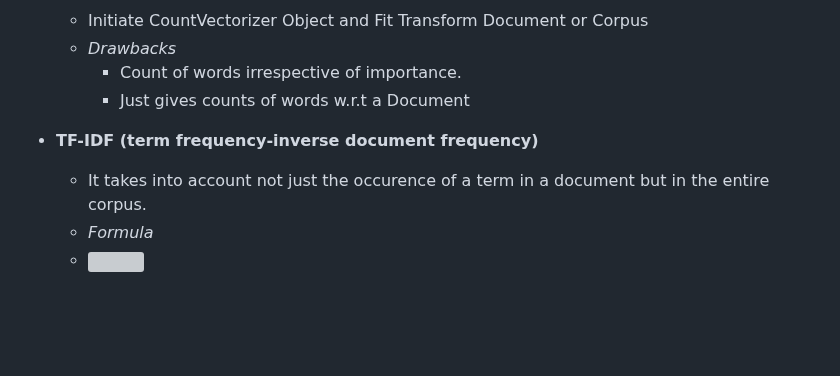
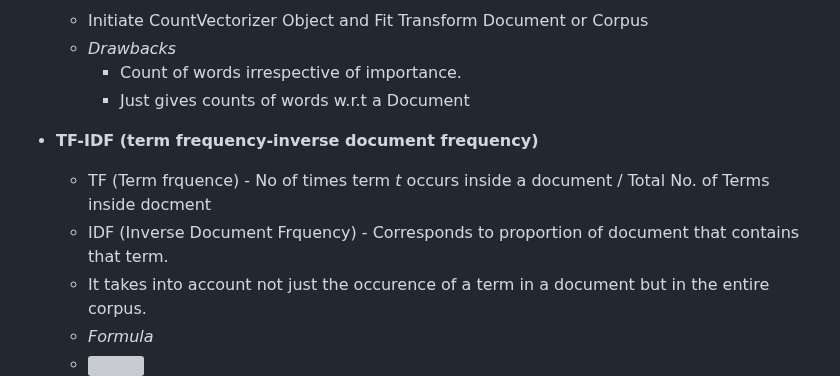
Before and after one commit to MominAhmedShaikh/Natural-Language-Processing, a Markdown page: Text Classification/README.md, the part around the change. Rendered like a GitHub page; blank space fills up the shorter version; grey boxes are pictures that could not be loaded.

```diff
--- a/Text Classification/README.md
+++ b/Text Classification/README.md
@@ -37,6 +37,8 @@
          - Just gives counts of words w.r.t a Document
 
   - **TF-IDF (term frequency-inverse document frequency)**
+     - TF (Term frquence) - No of times term <i>t</i> occurs inside a document / Total No. of Terms inside docment
+     - IDF (Inverse Document Frquency) - Corresponds to proportion of document that contains that term.
      - It takes into account not just the occurence of a term in a document but in the entire corpus.
      - *Formula*
      - <img src = 'https://miro.medium.com/max/816/1*1pTLnoOPJKKcKIcRi3q0WA.jpeg' width="275" height="100"/>
```
